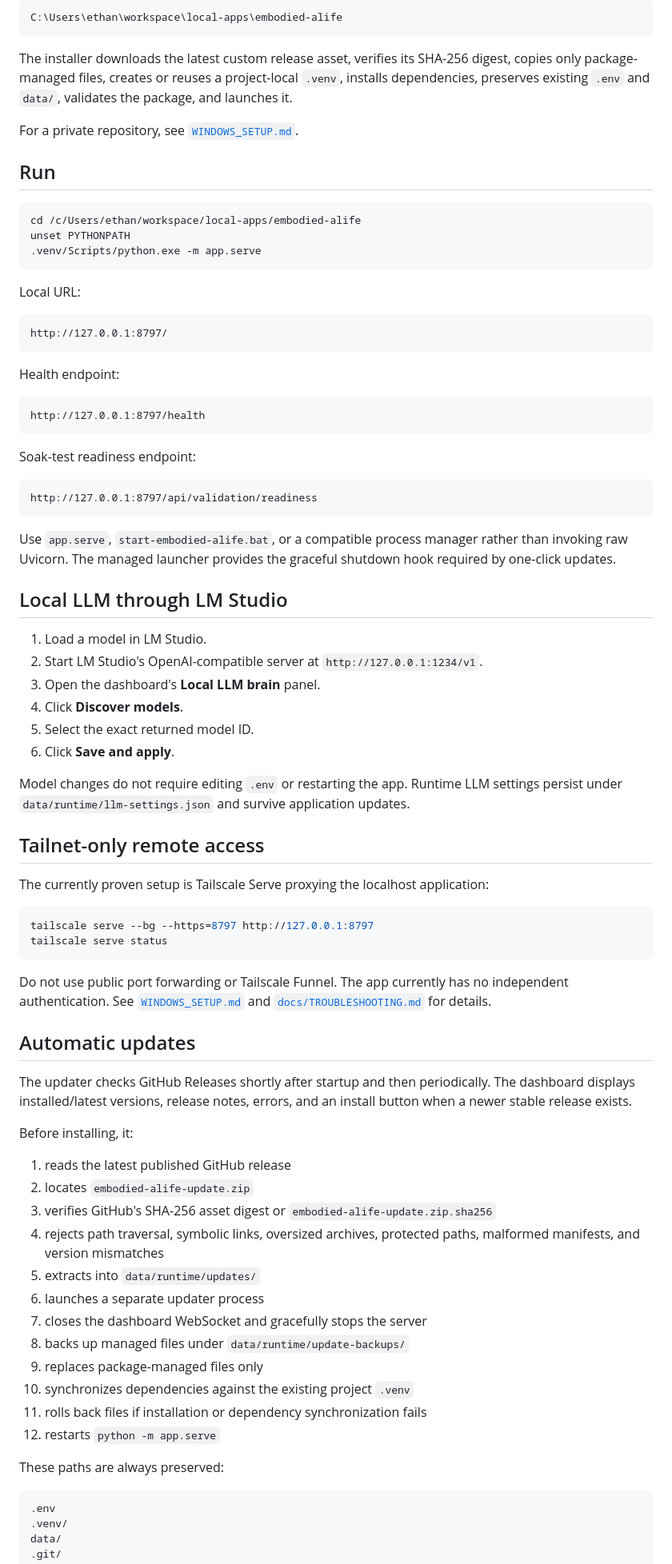
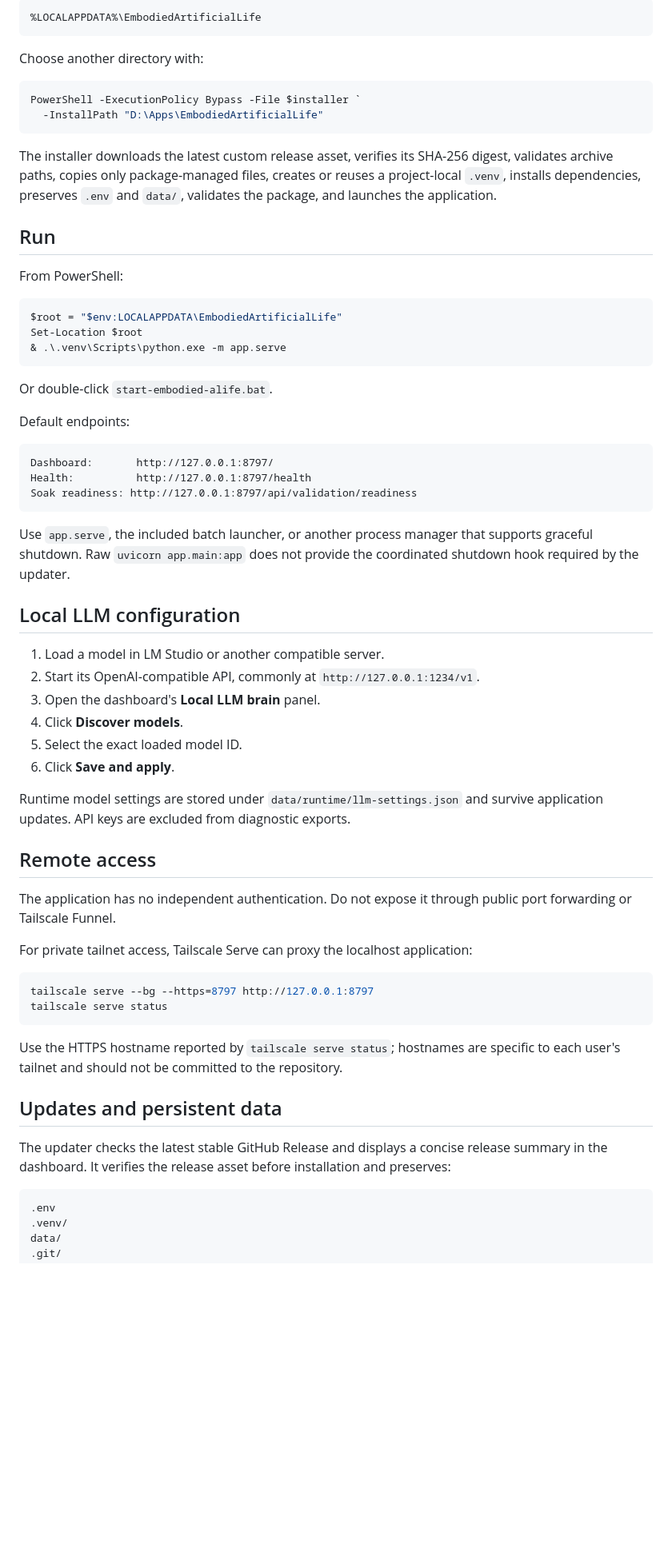
Before and after one commit to eWOOD29/embodied-alife, a Markdown page: README.md, the part around one of its changes. Shown at 80% size. GitHub-like rendering; blank space fills up the shorter version.

Commit message:
Make README public-facing and portable

````diff
--- a/README.md
+++ b/README.md
@@ -60,82 +64,66 @@ The default installation location is:
 
 ```text
-C:\Users\ethan\workspace\local-apps\embodied-alife
+%LOCALAPPDATA%\EmbodiedArtificialLife
 ```
 
-The installer downloads the latest custom release asset, verifies its SHA-256 digest, copies only package-managed files, creates or reuses a project-local `.venv`, installs dependencies, preserves existing `.env` and `data/`, validates the package, and launches it.
+Choose another directory with:
 
-For a private repository, see [`WINDOWS_SETUP.md`](WINDOWS_SETUP.md).
+```powershell
+PowerShell -ExecutionPolicy Bypass -File $installer `
+  -InstallPath "D:\Apps\EmbodiedArtificialLife"
+```
+
+The installer downloads the latest custom release asset, verifies its SHA-256 digest, validates archive paths, copies only package-managed files, creates or reuses a project-local `.venv`, installs dependencies, preserves `.env` and `data/`, validates the package, and launches the application.
 
 ## Run
 
-```bash
-cd /c/Users/ethan/workspace/local-apps/embodied-alife
-unset PYTHONPATH
-.venv/Scripts/python.exe -m app.serve
+From PowerShell:
+
+```powershell
+$root = "$env:LOCALAPPDATA\EmbodiedArtificialLife"
+Set-Location $root
+& .\.venv\Scripts\python.exe -m app.serve
 ```
 
-Local URL:
+Or double-click `start-embodied-alife.bat`.
+
+Default endpoints:
 
 ```text
-http://127.0.0.1:8797/
+Dashboard:       http://127.0.0.1:8797/
+Health:          http://127.0.0.1:8797/health
+Soak readiness: http://127.0.0.1:8797/api/validation/readiness
 ```
 
-Health endpoint:
+Use `app.serve`, the included batch launcher, or another process manager that supports graceful shutdown. Raw `uvicorn app.main:app` does not provide the coordinated shutdown hook required by the updater.
 
-```text
-http://127.0.0.1:8797/health
-```
+## Local LLM configuration
 
-Soak-test readiness endpoint:
-
-```text
-http://127.0.0.1:8797/api/validation/readiness
-```
-
-Use `app.serve`, `start-embodied-alife.bat`, or a compatible process manager rather than invoking raw Uvicorn. The managed launcher provides the graceful shutdown hook required by one-click updates.
-
-## Local LLM through LM Studio
-
-1. Load a model in LM Studio.
-2. Start LM Studio's OpenAI-compatible server at `http://127.0.0.1:1234/v1`.
+1. Load a model in LM Studio or another compatible server.
+2. Start its OpenAI-compatible API, commonly at `http://127.0.0.1:1234/v1`.
 3. Open the dashboard's **Local LLM brain** panel.
 4. Click **Discover models**.
-5. Select the exact returned model ID.
+5. Select the exact loaded model ID.
 6. Click **Save and apply**.
 
-Model changes do not require editing `.env` or restarting the app. Runtime LLM settings persist under `data/runtime/llm-settings.json` and survive application updates.
+Runtime model settings are stored under `data/runtime/llm-settings.json` and survive application updates. API keys are excluded from diagnostic exports.
 
-## Tailnet-only remote access
+## Remote access
 
-The currently proven setup is Tailscale Serve proxying the localhost application:
+The application has no independent authentication. Do not expose it through public port forwarding or Tailscale Funnel.
+
+For private tailnet access, Tailscale Serve can proxy the localhost application:
 
 ```powershell
 tailscale serve --bg --https=8797 http://127.0.0.1:8797
 tailscale serve status
 ```
 
-Do not use public port forwarding or Tailscale Funnel. The app currently has no independent authentication. See [`WINDOWS_SETUP.md`](WINDOWS_SETUP.md) and [`docs/TROUBLESHOOTING.md`](docs/TROUBLESHOOTING.md) for details.
+Use the HTTPS hostname reported by `tailscale serve status`; hostnames are specific to each user's tailnet and should not be committed to the repository.
 
-## Automatic updates
+## Updates and persistent data
 
-The updater checks GitHub Releases shortly after startup and then periodically. The dashboard displays installed/latest versions, release notes, errors, and an install button when a newer stable release exists.
-
-Before installing, it:
-
-1. reads the latest published GitHub release
-2. locates `embodied-alife-update.zip`
-3. verifies GitHub's SHA-256 asset digest or `embodied-alife-update.zip.sha256`
-4. rejects path traversal, symbolic links, oversized archives, protected paths, malformed manifests, and version mismatches
-5. extracts into `data/runtime/updates/`
-6. launches a separate updater process
-7. closes the dashboard WebSocket and gracefully stops the server
-8. backs up managed files under `data/runtime/update-backups/`
-9. replaces package-managed files only
-10. synchronizes dependencies against the existing project `.venv`
-11. rolls back files if installation or dependency synchronization fails
-12. restarts `python -m app.serve`
-
-These paths are always preserved:
+The updater checks the latest stable GitHub Release and displays a concise release summary in the dashboard. It verifies the release asset before installation and preserves:
 
 ```text
 .env
````
Also changed, not shown: other parts of README.md (+60 -53 lines).
